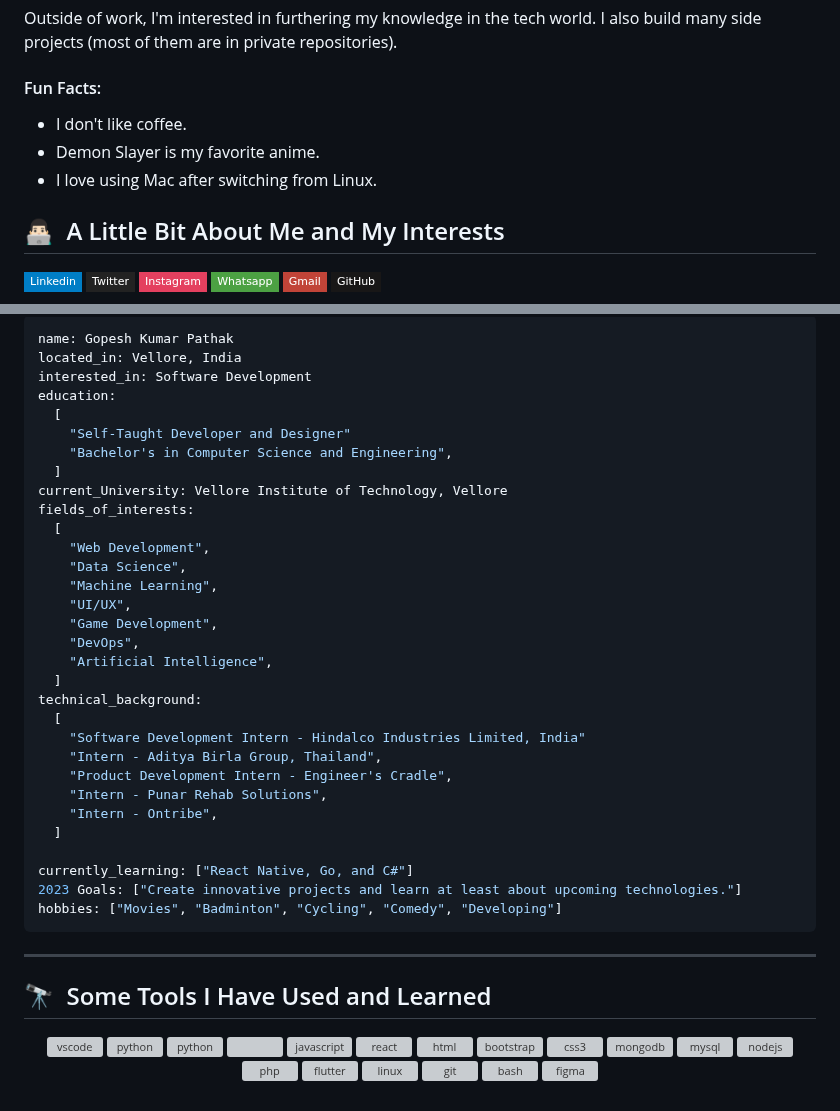
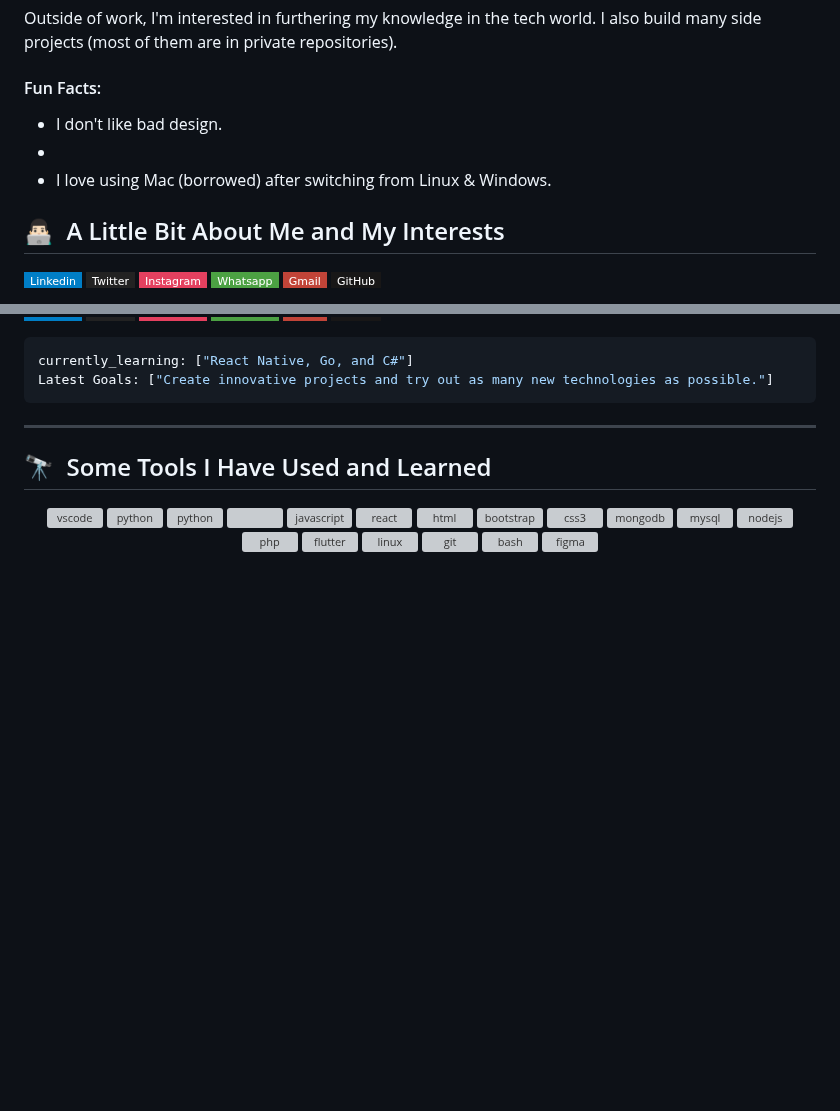
Before and after one commit to gopesh-code/gopesh-code, a Markdown page: README.md, 2 parts joined by grey strips. GitHub-like rendering; badges without logos; blank space fills up the shorter version; grey boxes are pictures that could not be loaded.

````diff
--- a/README.md
+++ b/README.md
@@ -7,9 +7,9 @@ I like combining my technical knowledge with design to make beautiful and effici
 Outside of work, I'm interested in furthering my knowledge in the tech world. I also build many side projects (most of them are in private repositories).
 
 #### Fun Facts:
-- I don't like coffee.
-- Demon Slayer is my favorite anime.
-- I love using Mac after switching from Linux.
+- I don't like bad design.
+-
+- I love using Mac (borrowed) after switching from Linux & Windows.
 ## 👨🏻‍💻 &nbsp;A Little Bit About Me and My Interests</h2>
 
 <!--[![GitHub gopesh-code](https://img.shields.io/github/followers/gopesh-code?label=follow&style=social)](https://github.com/gopesh-code)
@@ -42,35 +36,6 @@ Outside of work, I'm interested in furthering my knowledge in the tech world. I
 ```yaml
-name: Gopesh Kumar Pathak
-located_in: Vellore, India
-interested_in: Software Development
-education:
-  [
-    "Self-Taught Developer and Designer"
-    "Bachelor's in Computer Science and Engineering",
-  ]
-current_University: Vellore Institute of Technology, Vellore
-fields_of_interests:
-  [
-    "Web Development",
-    "Data Science",
-    "Machine Learning",
-    "UI/UX",
-    "Game Development",
-    "DevOps",
-    "Artificial Intelligence",
-  ]
-technical_background:
-  [
-    "Software Development Intern - Hindalco Industries Limited, India"
-    "Intern - Aditya Birla Group, Thailand",
-    "Product Development Intern - Engineer's Cradle",
-    "Intern - Punar Rehab Solutions",
-    "Intern - Ontribe",
-  ]
-
 currently_learning: ["React Native, Go, and C#"]
-2023 Goals: ["Create innovative projects and learn at least about upcoming technologies."]
-hobbies: ["Movies", "Badminton", "Cycling", "Comedy", "Developing"]
+Latest Goals: ["Create innovative projects and try out as many new technologies as possible."]
 ```
 <hr>
 
````
Also changed, not shown: other parts of README.md (+0 -6 lines).
